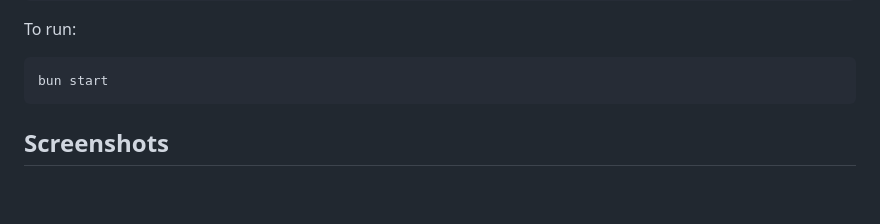
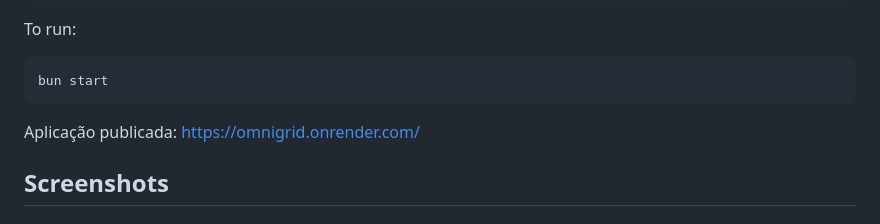
Before and after one commit to ctrlshiftcode/omnigrid, a Markdown page: README.md, the part around the change. GitHub-like rendering; blank space fills up the shorter version.

Commit message:
Add deployment link to README.md

````diff
--- a/README.md
+++ b/README.md
@@ -16,6 +16,8 @@ To run:
 ```bash
 bun start
 ```
+
+Aplicação publicada: [https://omnigrid.onrender.com/](https://omnigrid.onrender.com/)
 
 ## Screenshots
 
````
